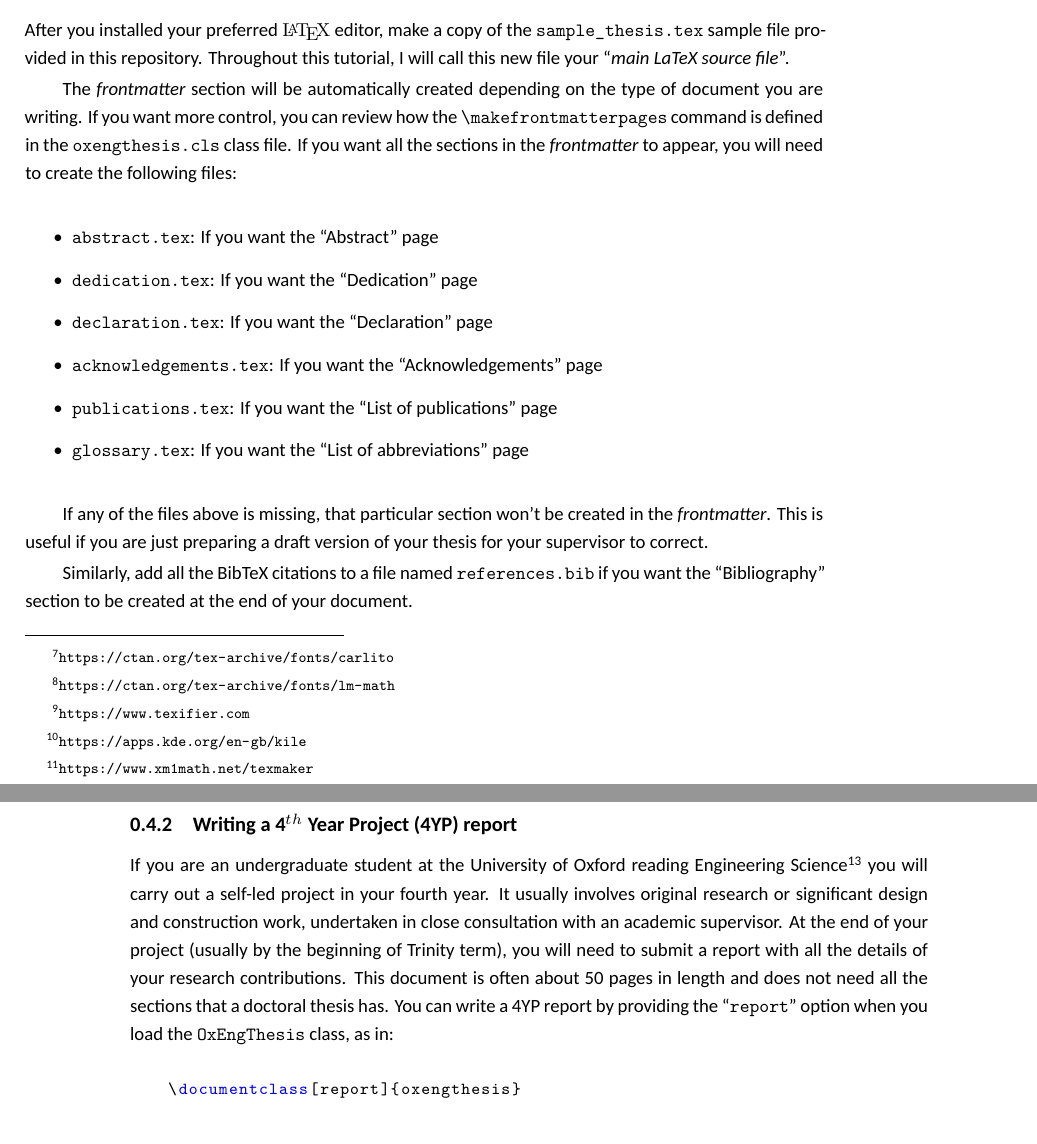
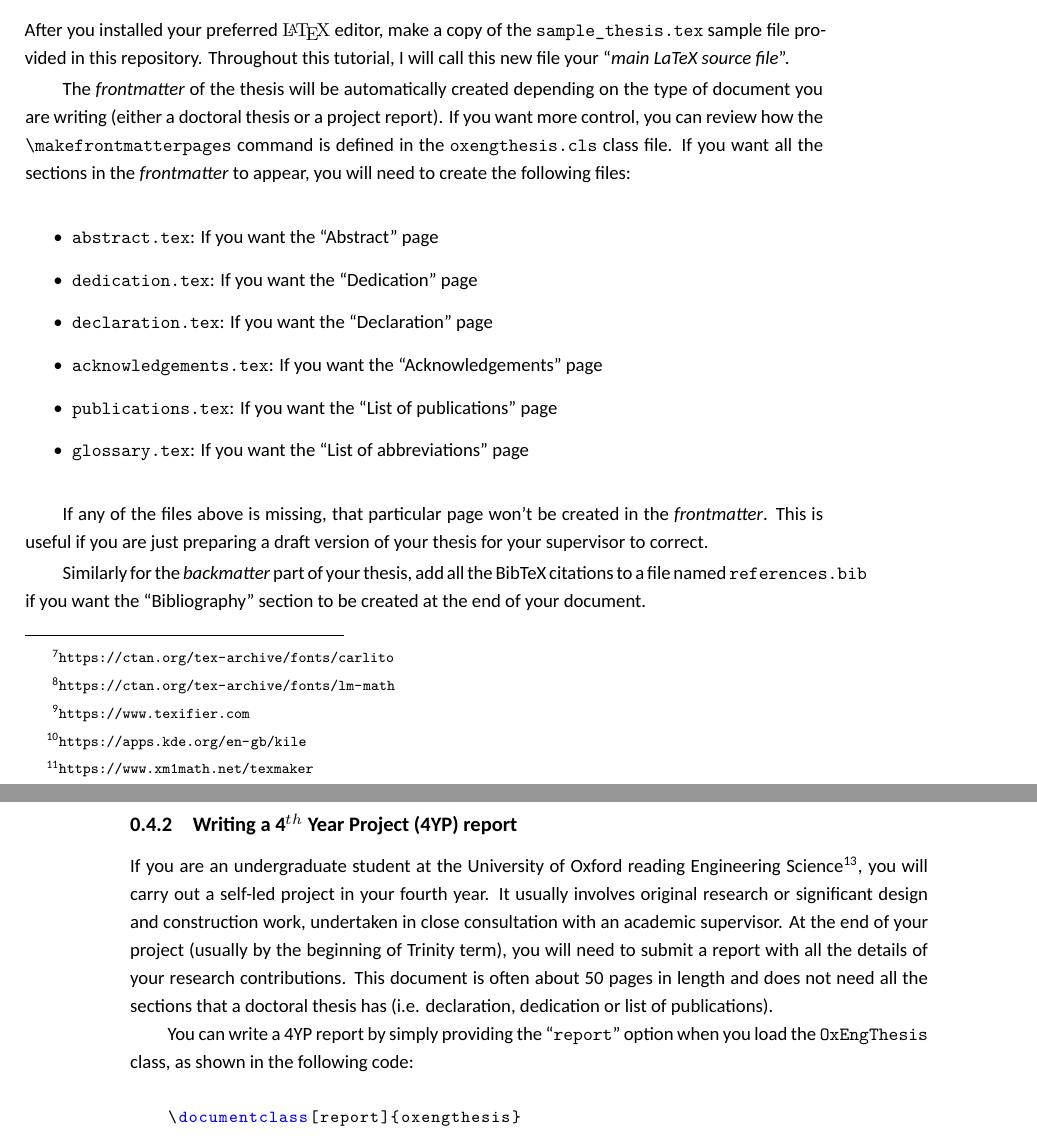
Before and after one commit to maurovm/thesis_template, a LaTeX thesis (sample_dphil_thesis.tex, which reads oxengthesis_class_documentation.tex): two parts of pages 20 and 21 of 66, joined at a grey line, cut so that both start at the same text. Compiled offline with XeLaTeX.

Commit message:
Fixed some typos in the documentation

```diff
--- a/oxengthesis_class_documentation.tex
+++ b/oxengthesis_class_documentation.tex
@@ -44,7 +44,7 @@ The LaTeX files in this repository require the \textit{LuaLaTeX}\footnote{\url{h
 
 After you installed your preferred \latex editor, make a copy of the \verb|sample_thesis.tex| sample file provided in this repository. Throughout this tutorial, I will call this new file your ``\textit{main LaTeX source file}''.
 
-The \textit{frontmatter} section will be automatically created depending on the type of document you are writing. If you want more control, you can review how the \verb|\makefrontmatterpages| command is defined in the \verb|oxengthesis.cls| class file. If you want all the sections in the \textit{frontmatter} to appear, you will need to create the following files:
+The \textit{frontmatter} of the thesis will be automatically created depending on the type of document you are writing (either a doctoral thesis or a project report). If you want more control, you can review how the \verb|\makefrontmatterpages| command is defined in the \verb|oxengthesis.cls| class file. If you want all the sections in the \textit{frontmatter} to appear, you will need to create the following files:
 
 \begin{itemize}
     \item \verb|abstract.tex|: If you want the ``Abstract'' page
@@ -55,15 +55,17 @@ The \textit{frontmatter} section will be automatically created depending on the
     \item \verb|glossary.tex|: If you want the ``List of abbreviations'' page
 \end{itemize}
 
-If any of the files above is missing, that particular section won't be created in the \textit{frontmatter}. This is useful if you are just preparing a draft version of your thesis for your supervisor to correct.
+If any of the files above is missing, that particular page won't be created in the \textit{frontmatter}. This is useful if you are just preparing a draft version of your thesis for your supervisor to correct.
 
-Similarly, add all the BibTeX citations to a file named \verb|references.bib| if you want the ``Bibliography'' section to be created at the end of your document.
+Similarly for the \textit{backmatter} part of your thesis, add all the BibTeX citations to a file named \verb|references.bib| if you want the ``Bibliography'' section to be created at the end of your document.
 
 
 \subsection{Writing a 4$^{th}$ Year Project (4YP) report}
 
 
-If you are an undergraduate student at the University of Oxford reading Engineering Science\footnote{\url{https://eng.ox.ac.uk/study/undergraduate/your-degree}} you will carry out a self-led project in your fourth year. It usually involves original research or significant design and construction work, undertaken in close consultation with an academic supervisor. At the end of your project (usually by the beginning of Trinity term), you will need to submit a report with all the details of your research contributions. This document is often about 50 pages in length and does not need all the sections that a doctoral thesis has. You can write a 4YP report by providing the ``\verb|report|'' option when you load the \verb|OxEngThesis| class, as in:
+If you are an undergraduate student at the University of Oxford reading Engineering Science\footnote{\url{https://eng.ox.ac.uk/study/undergraduate/your-degree}}, you will carry out a self-led project in your fourth year. It usually involves original research or significant design and construction work, undertaken in close consultation with an academic supervisor. At the end of your project (usually by the beginning of Trinity term), you will need to submit a report with all the details of your research contributions. This document is often about 50 pages in length and does not need all the sections that a doctoral thesis has (i.e. declaration, dedication or list of publications).
+
+You can write a 4YP report by simply providing the ``\verb|report|'' option when you load the \verb|OxEngThesis| class, as shown in the following code:
 
 
 \begin{lstlisting}[style=custom-latex]
```
Also changed, not shown: README.md, oxengthesis.cls (line endings or trailing spaces), sample_dphil_thesis-sample_output.pdf, oxengthesis_class_documentation.tex (4 more changed lines).
